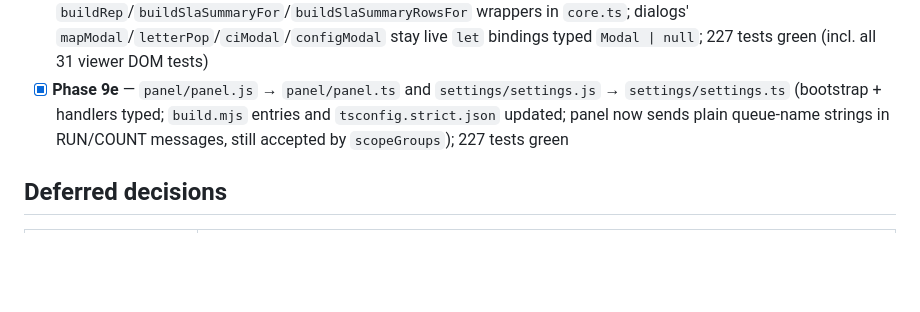
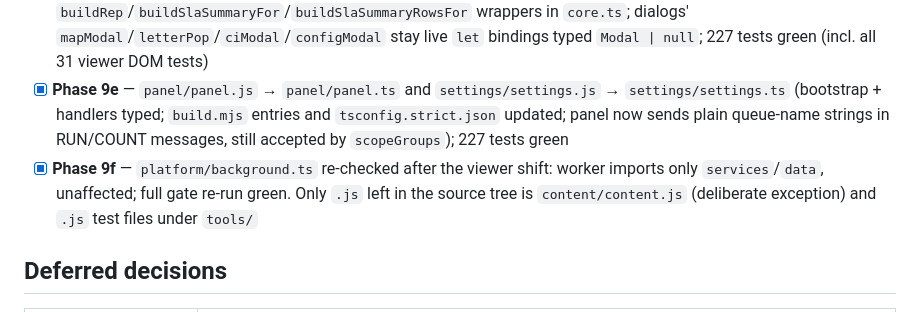
Before and after one commit to Abbas-Nagoor-Kani-BA/servicenow-ticket-analyzer, a Markdown page: docs/migration-plan.md, the part around the change. Drawn GitHub-style; blank space fills up the shorter version.

Commit message:
docs(migration-plan): tick Phase 9f — background re-check, Phase 9 complete

```diff
--- a/docs/migration-plan.md
+++ b/docs/migration-plan.md
@@ -589,6 +589,7 @@ in detail in [`docs/roadmap.md`](roadmap.md).
 - [x] **Phase 9b** — `lib/` fully migrated `.js` → `.ts` (format, markup, picklist, servicenow, storage, store, toast, tooltip), typed, added to `tsconfig.strict.json`; all importer specifiers flipped; `servicenow.ts` takes `TransportLike` structurally; `onStorageChange` handler values loosen to `any` (arbitrary JSON); 227 tests green
 - [x] **Phase 9d** — `surfaces/viewer/` fully migrated `.js` → `.ts` (all 18 modules), typed explicitly, added to `tsconfig.strict.json`; importer specifiers flipped project-wide (incl. `tools/viewer-dom-test.ts`, `tools/paste-test.js`, `tools/ci-split-test.js`); viewer fmt functions typed via `InstantFn` and wired into core reports through `buildRep`/`buildSlaSummaryFor`/`buildSlaSummaryRowsFor` wrappers in `core.ts`; dialogs' `mapModal`/`letterPop`/`ciModal`/`configModal` stay live `let` bindings typed `Modal | null`; 227 tests green (incl. all 31 viewer DOM tests)
 - [x] **Phase 9e** — `panel/panel.js` → `panel/panel.ts` and `settings/settings.js` → `settings/settings.ts` (bootstrap + handlers typed; `build.mjs` entries and `tsconfig.strict.json` updated; panel now sends plain queue-name strings in RUN/COUNT messages, still accepted by `scopeGroups`); 227 tests green
+- [x] **Phase 9f** — `platform/background.ts` re-checked after the viewer shift: worker imports only `services`/`data`, unaffected; full gate re-run green. Only `.js` left in the source tree is `content/content.js` (deliberate exception) and `.js` test files under `tools/`
 
 ## Deferred decisions
 
```
